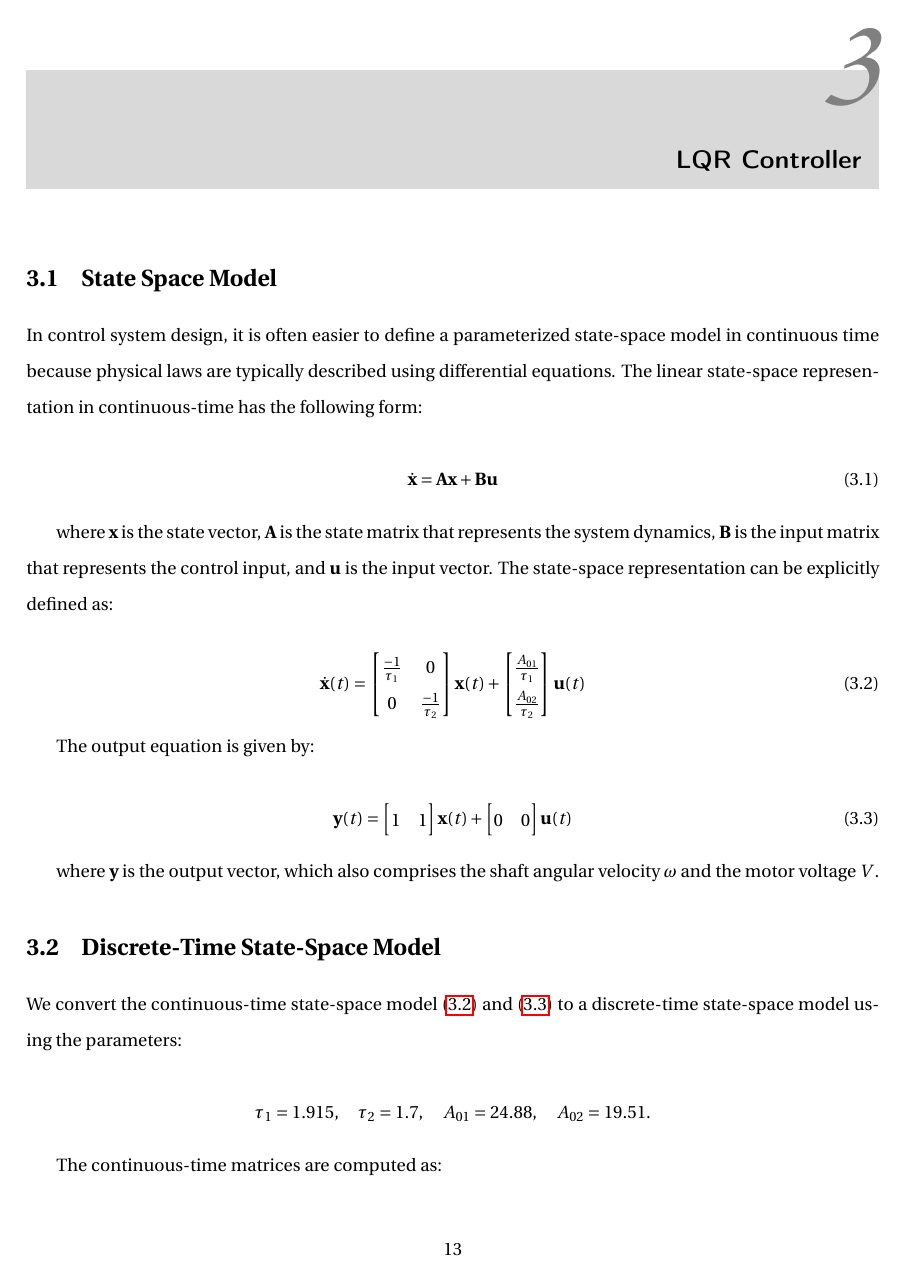
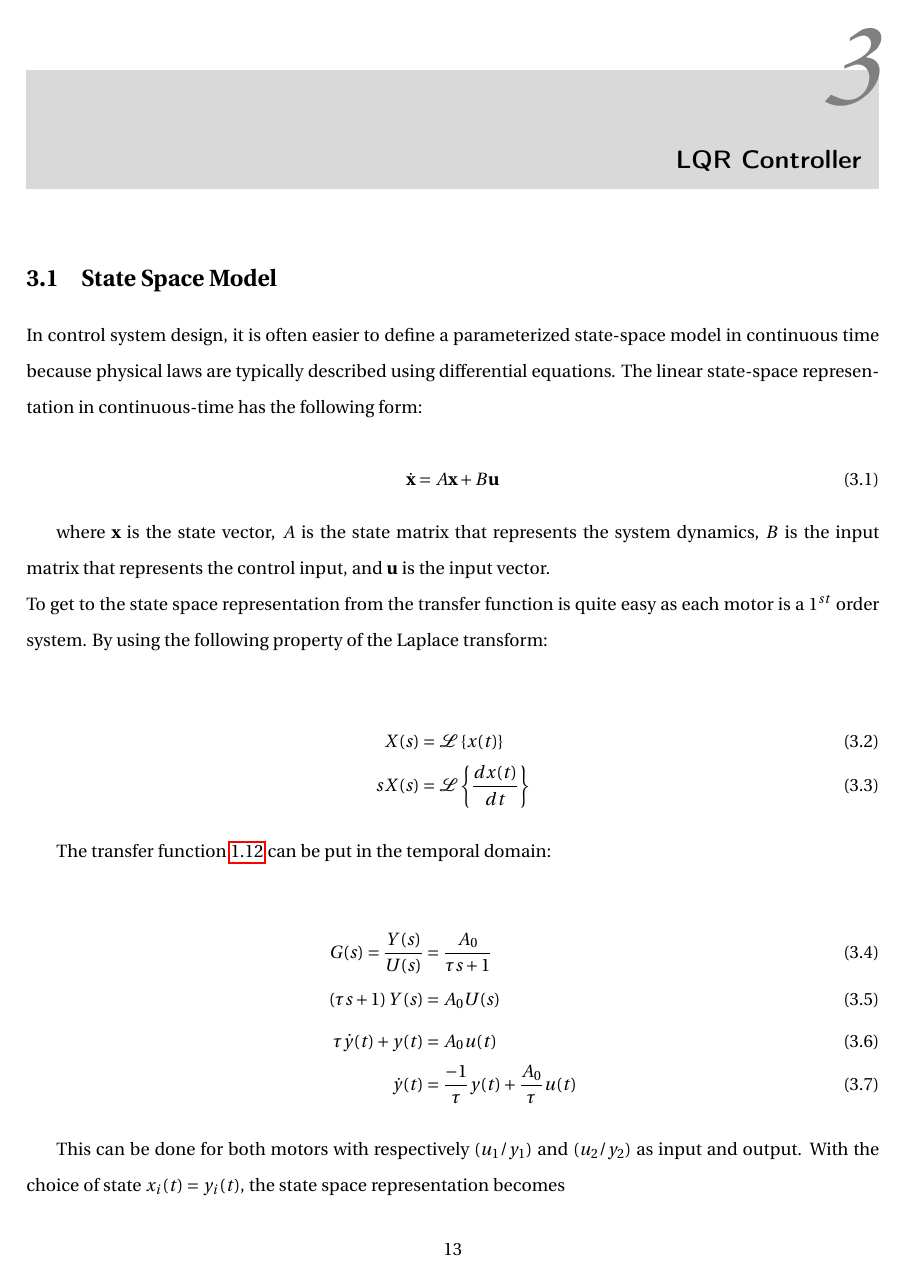
Before and after one commit to E-was-here/CSD_report, a LaTeX document (main.tex, which reads content/chapters/chapter3.tex): page 15 of 22. Compiled offline with pdfLaTeX.

Commit message:
revision 3.1

```diff
--- a/content/chapters/chapter3.tex
+++ b/content/chapters/chapter3.tex
@@ -1,15 +1,36 @@
 \chapter{LQR Controller}
 
 \section{State Space Model}
-In control system design, it is often easier to define a parameterized state-space model in continuous time because physical laws are typically described using differential equations. The linear state-space representation in continuous-time has the following form:
+In control system design, it is often easier to define a parameterized state-space model in continuous time because
+physical laws are typically described using differential equations. The linear state-space representation in
+continuous-time has the following form:
 
 \begin{equation}
-    \dot{\mathbf{x}} = \mathbf{A} \mathbf{x} + \mathbf{B} \mathbf{u}
+    \dot{\mathbf{x}} = A \mathbf{x} + B \mathbf{u}
     \label{eq:state_space_models}
 \end{equation}
 
-where \( \mathbf{x} \) is the state vector, \( \mathbf{A} \) is the state matrix that represents the system dynamics, \( \mathbf{B} \) is the input matrix that represents the control input, and \( \mathbf{u} \) is the input vector.
-The state-space representation can be explicitly defined as:
+where \( \mathbf{x} \) is the state vector, \( A \) is the state matrix that represents the system dynamics,
+\( B \) is the input matrix that represents the control input, and \( \mathbf{u} \) is the input vector.\\
+To get to the state space representation from the transfer function is quite easy as each motor is a $1^{st}$ order
+system. By using the following property of the Laplace transform:
+
+\begin{align}
+    X(s) &= \mathcal{L}\left\{x(t)\right\}\\
+    s X(s) &= \mathcal{L}\left\{\frac{d x(t)}{dt}\right\}
+\end{align}
+
+The transfer function \ref{eq:1_st_order_TF} can be put in the temporal domain:
+
+\begin{align}
+    G(s) = \frac{Y(s)}{U(s)} &= \frac{A_0}{\tau s + 1}\\
+    \left(\tau s + 1\right) Y(s) &= A_0 U(s)\\
+    \tau \dot{y}(t) + y(t) &= A_0 u(t)\\
+    \dot{y}(t) &= \frac{-1}{\tau} y(t) + \frac{A_0}{\tau} u(t)
+\end{align}
+
+This can be done for both motors with respectively ($u_1/y_1$) and ($u_2/y_2$) as input and output. With the choice of
+state $x_i(t) = y_i(t)$, the state space representation becomes
 
 \begin{equation}
     \dot{\mathbf{x}}(t) = \begin{bmatrix}
@@ -22,17 +43,16 @@ The state-space representation can be explicitly defined as:
     \label{eq:state_space_model_cx}
 \end{equation}
 
-The output equation is given by:
-
 \begin{equation}
-    \mathbf{y}(t) = \begin{bmatrix} 1 & 1 \end{bmatrix}\mathbf{x}(t) + \begin{bmatrix} 0 & 0 \end{bmatrix}\mathbf{u}(t)
+    y(t) = \begin{bmatrix} 1 & 1 \end{bmatrix}\mathbf{x}(t)
     \label{eq:state_space_model_cy}
 \end{equation}
 
-where \( \mathbf{y} \) is the output vector, which also comprises the shaft angular velocity \( \omega \) and the motor voltage \( V \).
+where \( y \) is the velocity output.
 
 \section{Discrete-Time State-Space Model}
-We convert the continuous-time state-space model \eqref{eq:state_space_model_cx} and \eqref{eq:state_space_model_cy} to a discrete-time state-space model using the parameters:
+We convert the continuous-time state-space model \eqref{eq:state_space_model_cx} and \eqref{eq:state_space_model_cy} to
+a discrete-time state-space model using the parameters:
 
 \[
 \tau_1 = 1.915, \quad \tau_2 = 1.7, \quad A_{01} = 24.88, \quad A_{02} = 19.51.
```
Also changed, not shown: main.pdf, content/chapters/chapter3.tex (2 more changed lines).
